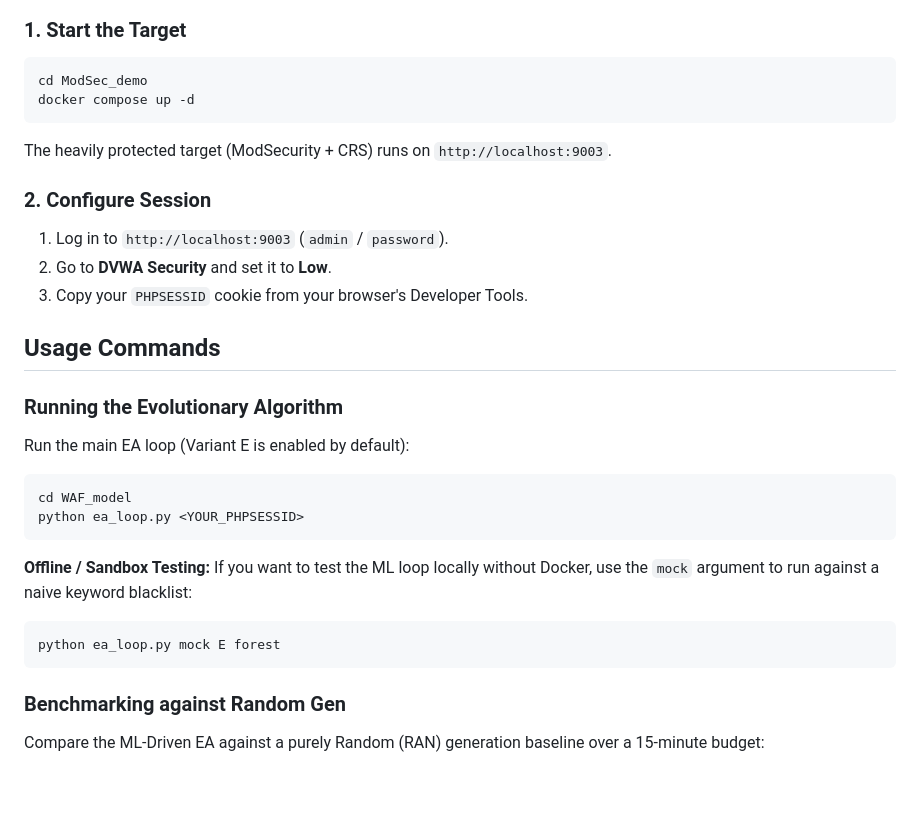
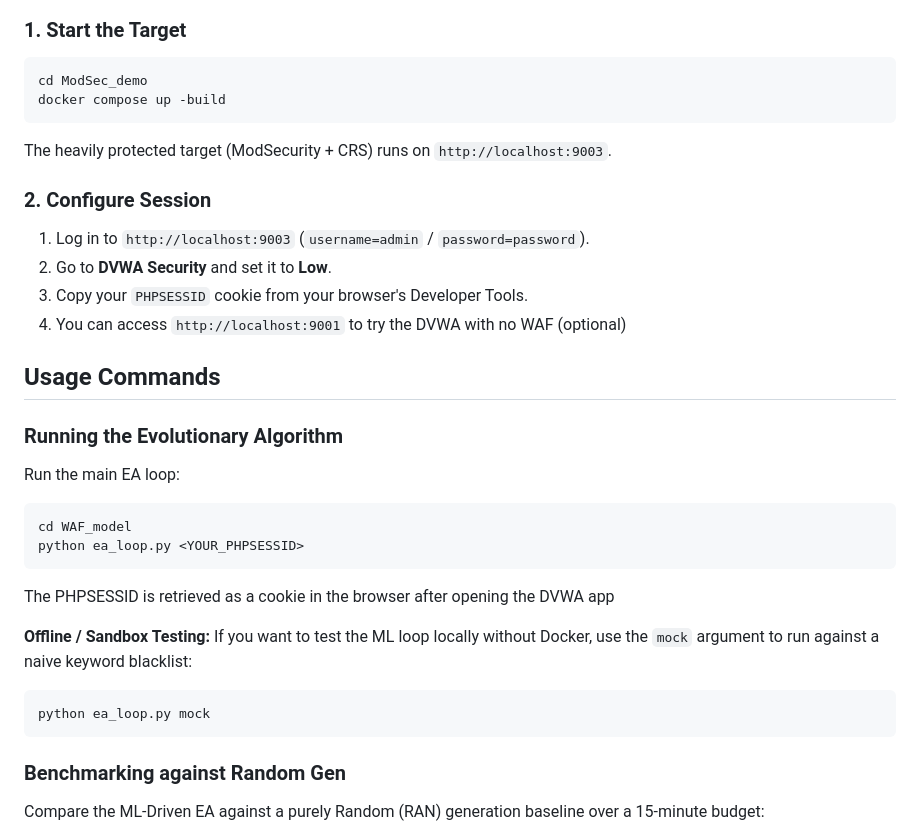
Before and after one commit to TuanNghiaVu-64/ML-WAF, a Markdown page: README.md, the part around the change. Drawn GitHub-style; blank space fills up the shorter version.

````diff
--- a/README.md
+++ b/README.md
@@ -77,31 +77,33 @@ The target WAF is a Dockerized instance of DVWA behind ModSecurity running the O
 
 ```bash
 cd ModSec_demo
-docker compose up -d
+docker compose up -build
 ```
 The heavily protected target (ModSecurity + CRS) runs on `http://localhost:9003`.
 
 ### 2. Configure Session
 
-1. Log in to `http://localhost:9003` (`admin` / `password`).
+1. Log in to `http://localhost:9003` (`username=admin` / `password=password`).
 2. Go to **DVWA Security** and set it to **Low**.
 3. Copy your `PHPSESSID` cookie from your browser's Developer Tools.
+4. You can access `http://localhost:9001` to try the DVWA with no WAF (optional)
 
 ## Usage Commands
 
 ### Running the Evolutionary Algorithm
 
-Run the main EA loop (Variant E is enabled by default):
+Run the main EA loop:
 
 ```bash
 cd WAF_model
 python ea_loop.py <YOUR_PHPSESSID>
 ```
+The PHPSESSID is retrieved as a cookie in the browser after opening the DVWA app
 
 **Offline / Sandbox Testing:**
 If you want to test the ML loop locally without Docker, use the `mock` argument to run against a naive keyword blacklist:
 ```bash
-python ea_loop.py mock E forest
+python ea_loop.py mock
 ```
 
 ### Benchmarking against Random Gen
````
